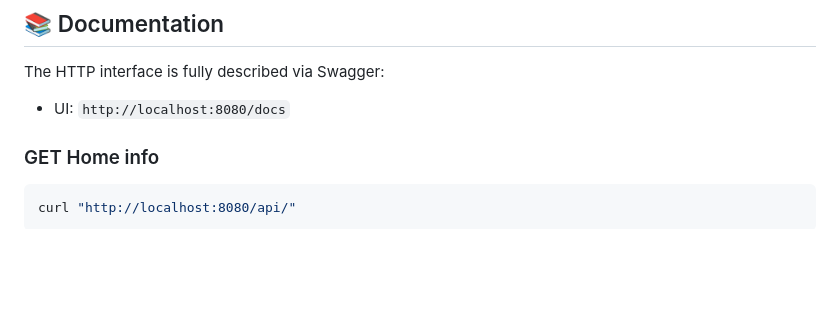
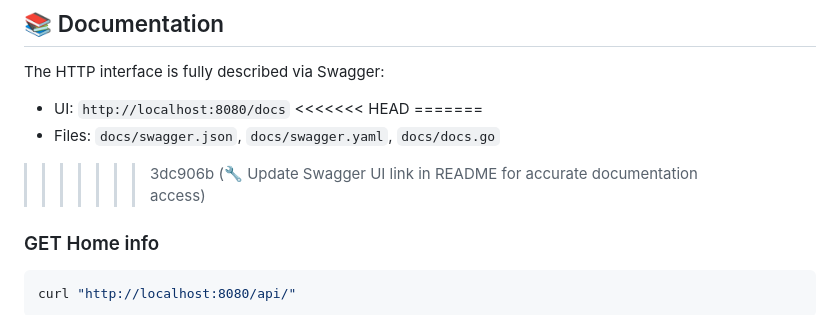
Before and after one commit to mnuddindev/jutsu-api, a Markdown page: README.md, the part around the change. GitHub-like rendering; blank space fills up the shorter version.

```diff
--- a/README.md
+++ b/README.md
@@ -191,6 +191,10 @@ Complete API documentation is available in [docst/API.md](docs/API.md)
 The HTTP interface is fully described via Swagger:
 
 - UI: `http://localhost:8080/docs`
+<<<<<<< HEAD
+=======
+- Files: `docs/swagger.json`, `docs/swagger.yaml`, `docs/docs.go`
+>>>>>>> 3dc906b (🔧 Update Swagger UI link in README for accurate documentation access)
 
 ### GET Home info
 
```
